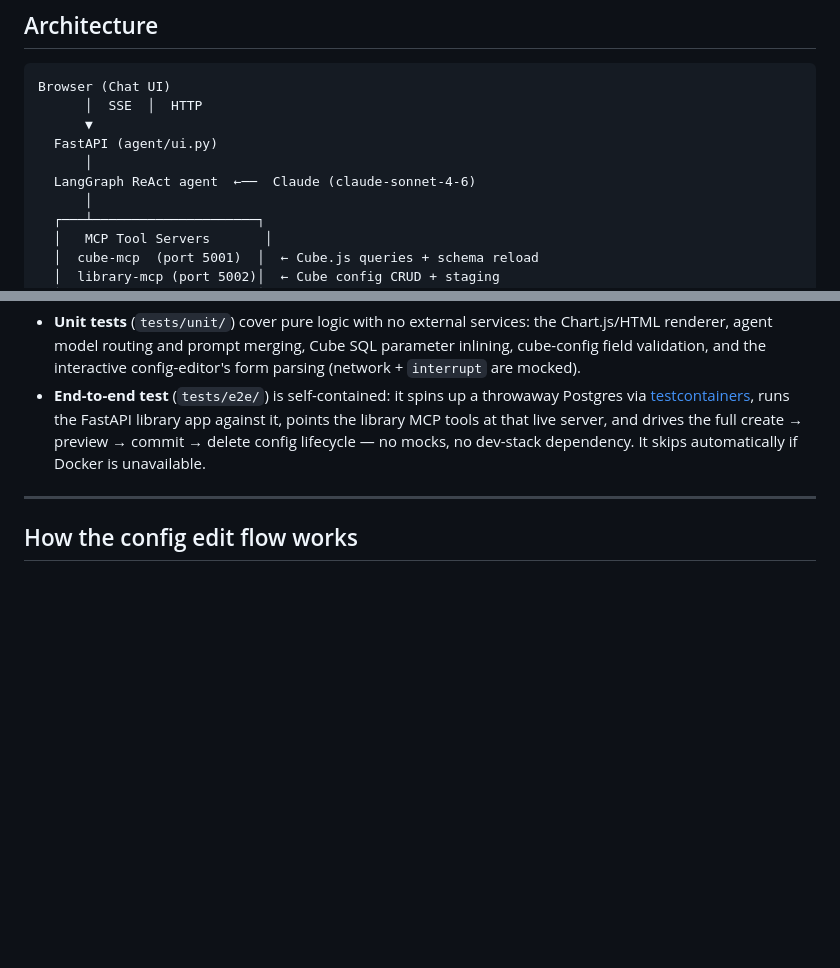
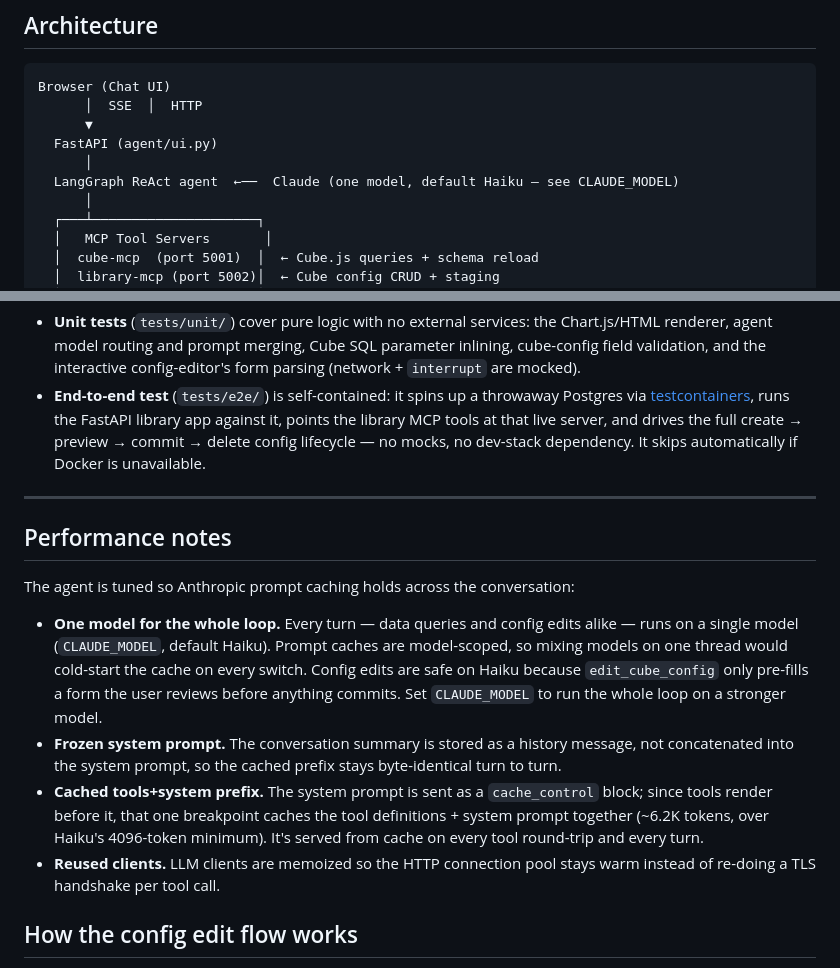
Before and after one commit to rohitjn26/ai-reporting-agent, a Markdown page: README.md, 2 parts joined by grey strips. GitHub-like rendering; blank space fills up the shorter version.

Commit message:
docs: document the single-model + prompt-caching design in the README

```diff
--- a/README.md
+++ b/README.md
@@ -22,7 +22,7 @@ Browser (Chat UI)
       ▼
   FastAPI (agent/ui.py)
       │
-  LangGraph ReAct agent  ←──  Claude (claude-sonnet-4-6)
+  LangGraph ReAct agent  ←──  Claude (one model, default Haiku — see CLAUDE_MODEL)
       │
   ┌───┴─────────────────────┐
   │   MCP Tool Servers       │
@@ -121,6 +121,26 @@ make test                 # unit + e2e (e2e needs a running Docker daemon)
 
 ---
 
+## Performance notes
+
+The agent is tuned so Anthropic prompt caching holds across the conversation:
+
+- **One model for the whole loop.** Every turn — data queries and config edits
+  alike — runs on a single model (`CLAUDE_MODEL`, default Haiku). Prompt caches
+  are model-scoped, so mixing models on one thread would cold-start the cache on
+  every switch. Config edits are safe on Haiku because `edit_cube_config` only
+  pre-fills a form the user reviews before anything commits. Set `CLAUDE_MODEL`
+  to run the whole loop on a stronger model.
+- **Frozen system prompt.** The conversation summary is stored as a history
+  message, not concatenated into the system prompt, so the cached prefix stays
+  byte-identical turn to turn.
+- **Cached tools+system prefix.** The system prompt is sent as a `cache_control`
+  block; since tools render before it, that one breakpoint caches the tool
+  definitions + system prompt together (~6.2K tokens, over Haiku's 4096-token
+  minimum). It's served from cache on every tool round-trip and every turn.
+- **Reused clients.** LLM clients are memoized so the HTTP connection pool stays
+  warm instead of re-doing a TLS handshake per tool call.
+
 ## How the config edit flow works
 
 1. User asks to add a measure or dimension (or agent detects a missing one)
```
